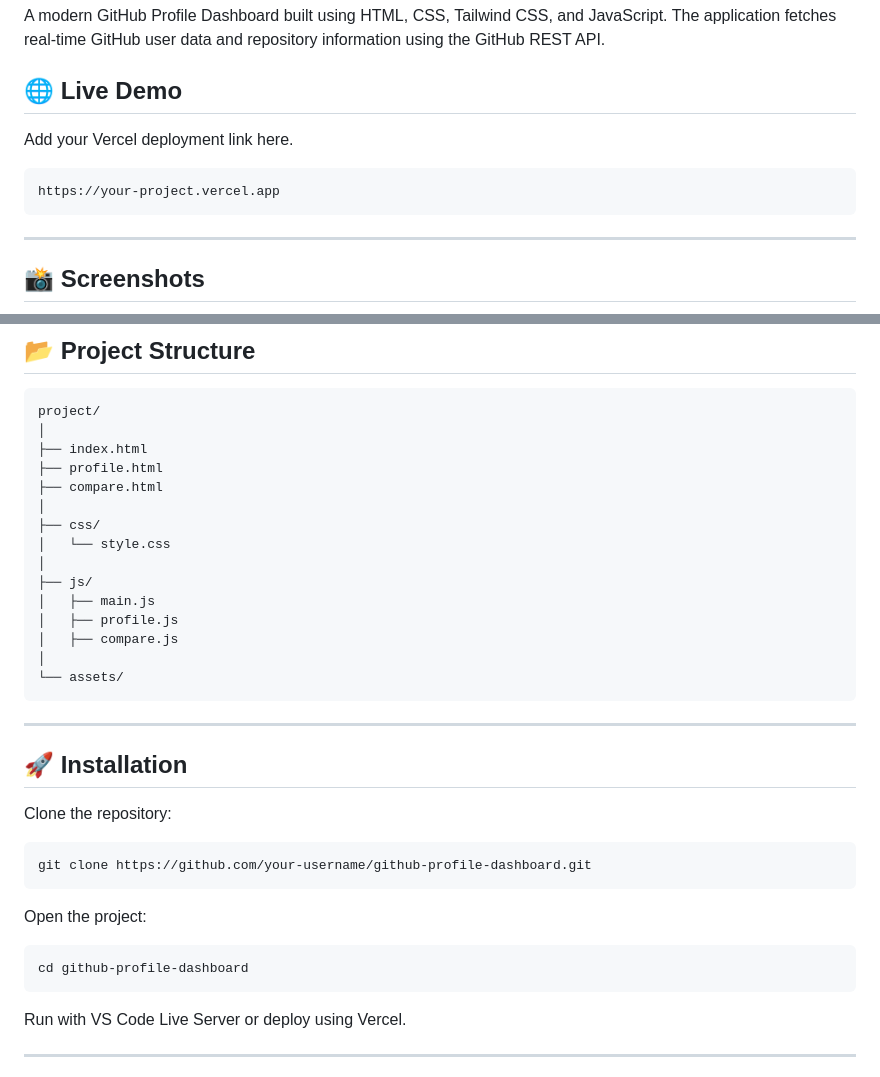
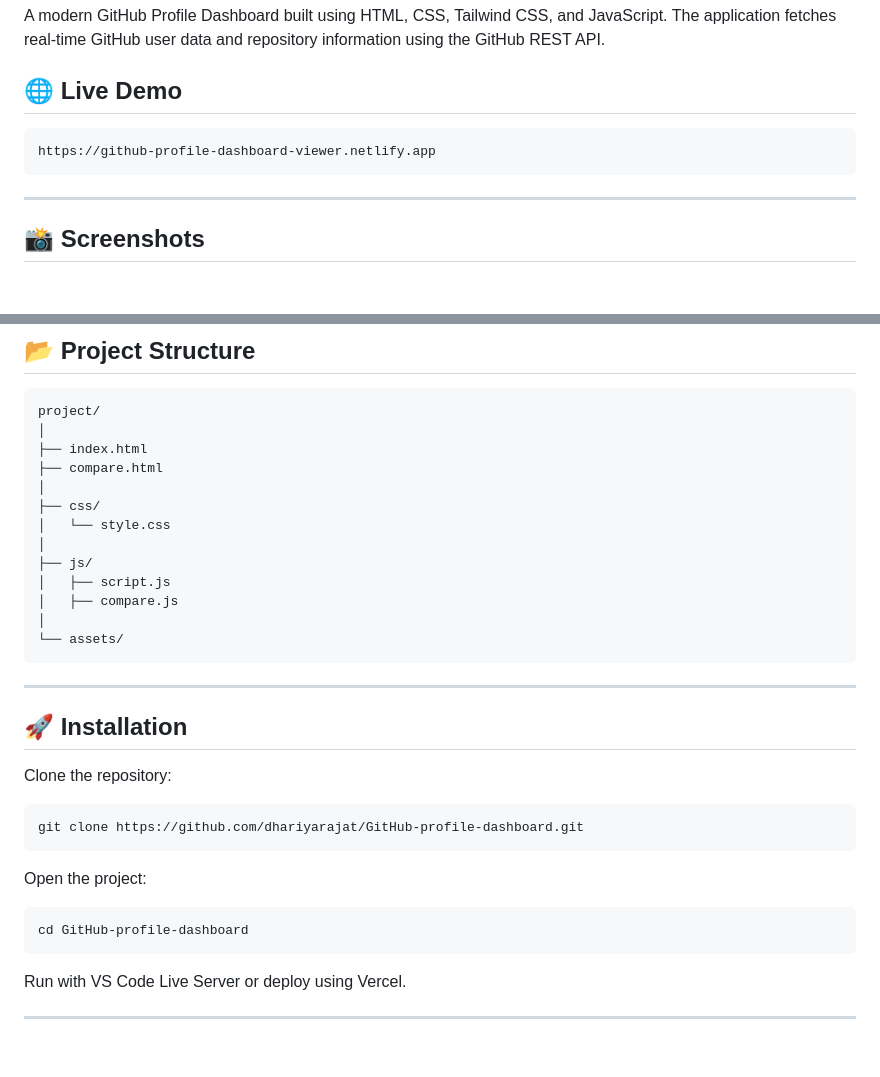
Before and after one commit to dhariyarajat/GitHub-profile-viewer, a Markdown page: Readme.md, 2 parts joined by grey strips. Rendered like a GitHub page; blank space fills up the shorter version.

````diff
--- a/Readme.md
+++ b/Readme.md
@@ -4,10 +4,9 @@ A modern GitHub Profile Dashboard built using HTML, CSS, Tailwind CSS, and JavaS
 
 ## 🌐 Live Demo
 
-Add your Vercel deployment link here.
 
 ```bash
-https://your-project.vercel.app
+https://github-profile-dashboard-viewer.netlify.app
 ```
 
 ---
@@ -164,15 +163,13 @@ Directly opens the comparison page with users preloaded.
 project/
 │
 ├── index.html
-├── profile.html
 ├── compare.html
 │
 ├── css/
 │   └── style.css
 │
 ├── js/
-│   ├── main.js
-│   ├── profile.js
+│   ├── script.js
 │   ├── compare.js
 │
 └── assets/
@@ -185,13 +182,13 @@ project/
 Clone the repository:
 
 ```bash
-git clone https://github.com/your-username/github-profile-dashboard.git
+git clone https://github.com/dhariyarajat/GitHub-profile-dashboard.git
 ```
 
 Open the project:
 
 ```bash
-cd github-profile-dashboard
+cd GitHub-profile-dashboard
 ```
 
 Run with VS Code Live Server or deploy using Vercel.
````
